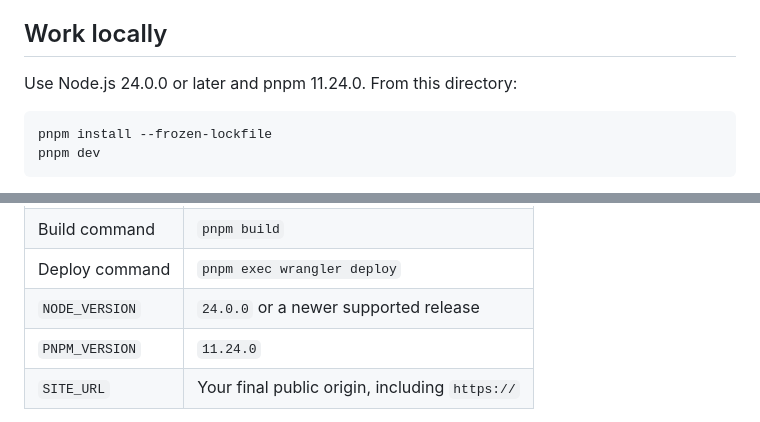
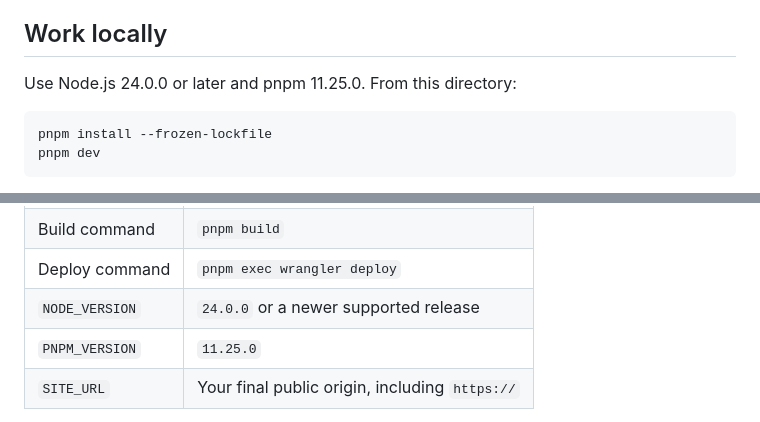
Before and after one commit to matt-riley/lore, a Markdown page: website/README.md, 2 parts joined by grey strips. Rendered like a GitHub page.

Commit message:
docs(website): bump documented pnpm version to 11.25.0 in website readme

````diff
--- a/website/README.md
+++ b/website/README.md
@@ -4,7 +4,7 @@ An Astro static site with a Blender-authored archive sculpture, an optional Thre
 
 ## Work locally
 
-Use Node.js 24.0.0 or later and pnpm 11.24.0. From this directory:
+Use Node.js 24.0.0 or later and pnpm 11.25.0. From this directory:
 
 ```sh
 pnpm install --frozen-lockfile
@@ -35,7 +35,7 @@ Connect the repository to a Cloudflare Workers project using these settings:
 | Build command | `pnpm build` |
 | Deploy command | `pnpm exec wrangler deploy` |
 | `NODE_VERSION` | `24.0.0` or a newer supported release |
-| `PNPM_VERSION` | `11.24.0` |
+| `PNPM_VERSION` | `11.25.0` |
 | `SITE_URL` | Your final public origin, including `https://` |
 
 `SITE_URL` is optional during local development. Set it to the production domain when deploying so canonical metadata uses the correct origin. This is a static Astro site, so it does not need the `@astrojs/cloudflare` adapter. `public/_headers` applies caching and standard response headers. The `assets.not_found_handling` setting in `wrangler.jsonc` serves the generated `404.html` page.
````
